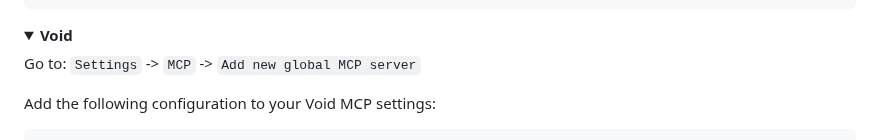
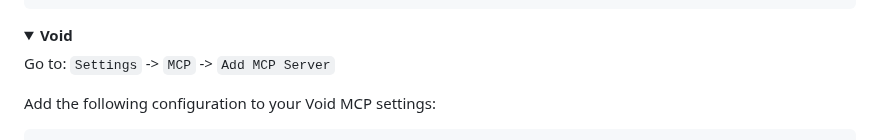
Before and after one commit to zilliztech/claude-context, a Markdown page: README.md, the part around the change. Drawn GitHub-style; folded sections open.

Commit message:
Updated Void MCP server setup instructions
Clarifies the menu option for adding an MCP server in the Void setup instructions by changing 'Add new global MCP server' to 'Add MCP Server'.

```diff
--- a/README.md
+++ b/README.md
@@ -155,7 +155,7 @@ Pasting the following configuration into your Cursor `~/.cursor/mcp.json` file i
 <details>
 <summary><strong>Void</strong></summary>
 
-Go to: `Settings` -> `MCP` -> `Add new global MCP server`
+Go to: `Settings` -> `MCP` -> `Add MCP Server`
 
 Add the following configuration to your Void MCP settings:
 
```
